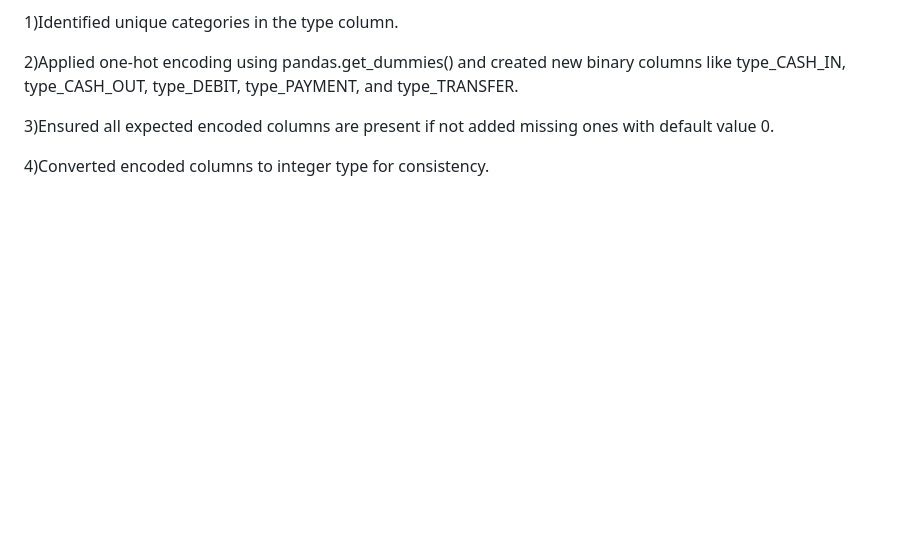
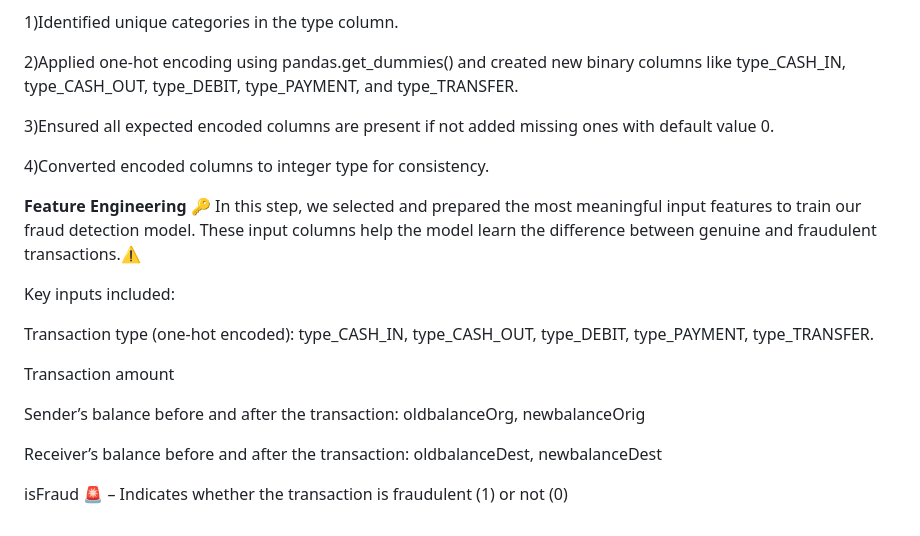
Before and after one commit to tapasvi222/paysim-fraud-detection, a Markdown page: README.md, the part around the change. GitHub-like rendering; blank space fills up the shorter version.

Commit message:
data set info

```diff
--- a/README.md
+++ b/README.md
@@ -55,3 +55,18 @@ In this step, the type column was transformed using one-hot encoding  to convert
    3)Ensured all expected encoded columns are present if not added missing ones with default value 0.
 
    4)Converted encoded columns to integer type for consistency.
+
+**Feature Engineering 🔑**
+In this step, we selected and prepared the most meaningful input features to train our fraud detection model. These input columns help the model learn the difference between genuine and fraudulent transactions.⚠️
+
+Key inputs included:
+
+Transaction type (one-hot encoded): type_CASH_IN, type_CASH_OUT, type_DEBIT, type_PAYMENT, type_TRANSFER.
+
+Transaction amount
+
+Sender’s balance before and after the transaction: oldbalanceOrg, newbalanceOrig
+
+Receiver’s balance before and after the transaction: oldbalanceDest, newbalanceDest
+
+isFraud 🚨 – Indicates whether the transaction is fraudulent (1) or not (0)
```
